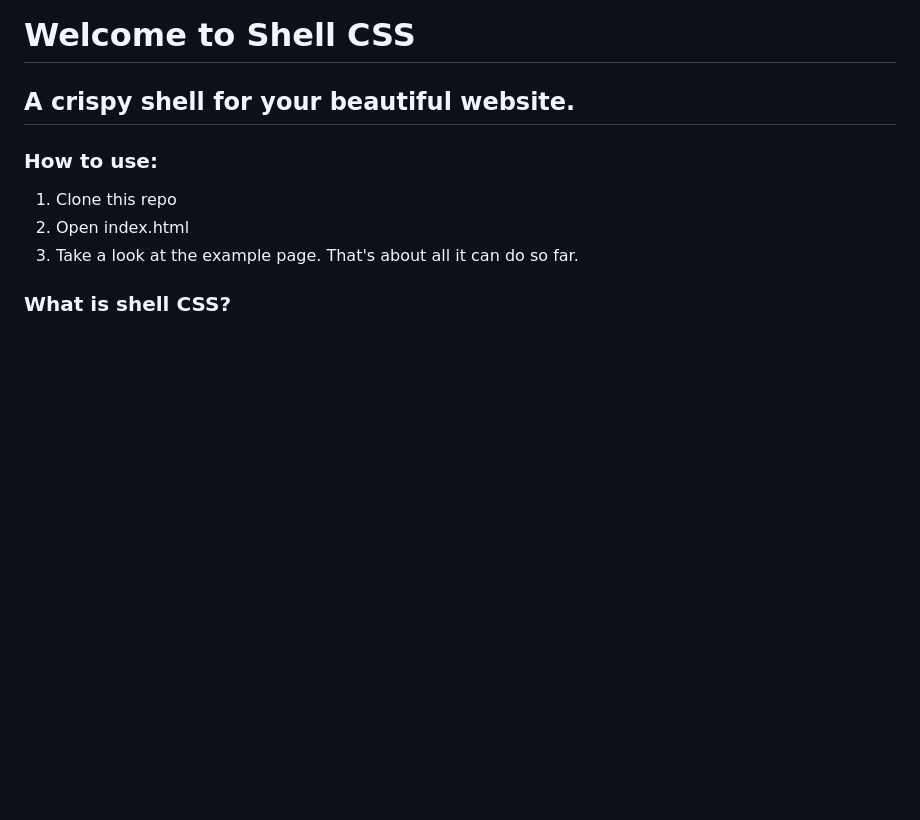
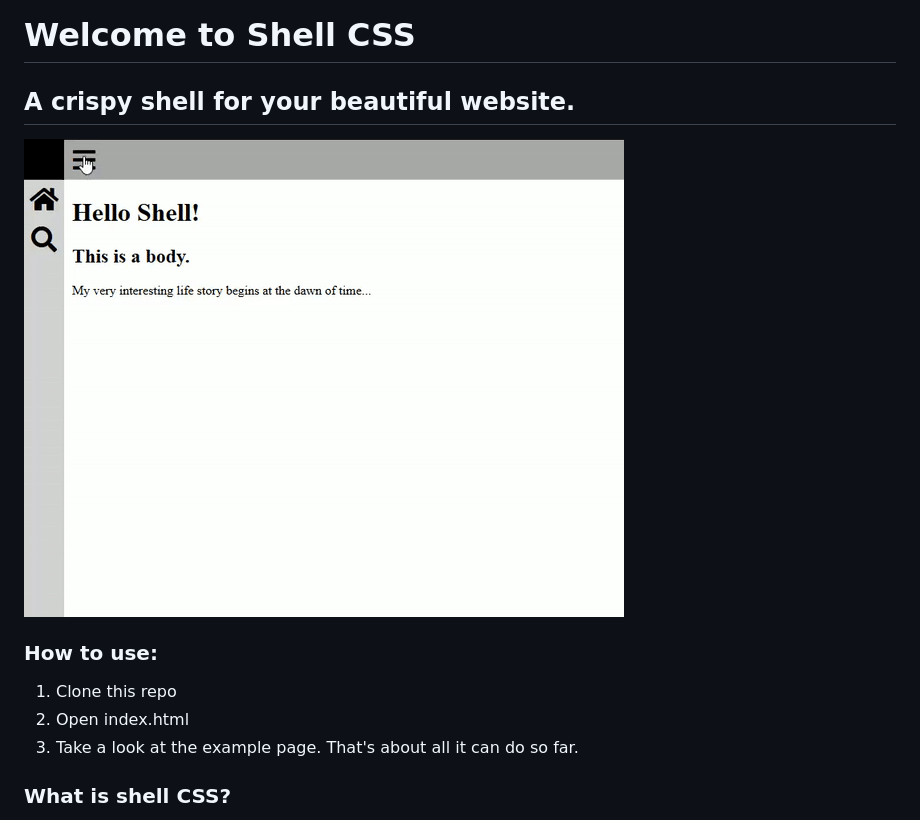
Before and after one commit to ducoterra/shellcss, a Markdown page: README.md, the part around the change. Rendered like a GitHub page; pictures changed too: example.gif (added); blank space fills up the shorter version.

Commit message:
add example

```diff
--- a/README.md
+++ b/README.md
@@ -1,5 +1,7 @@
 # Welcome to Shell CSS
 ## A crispy shell for your beautiful website.
+
+![example gif](example.gif)
 
 ### How to use:
 1. Clone this repo
```
